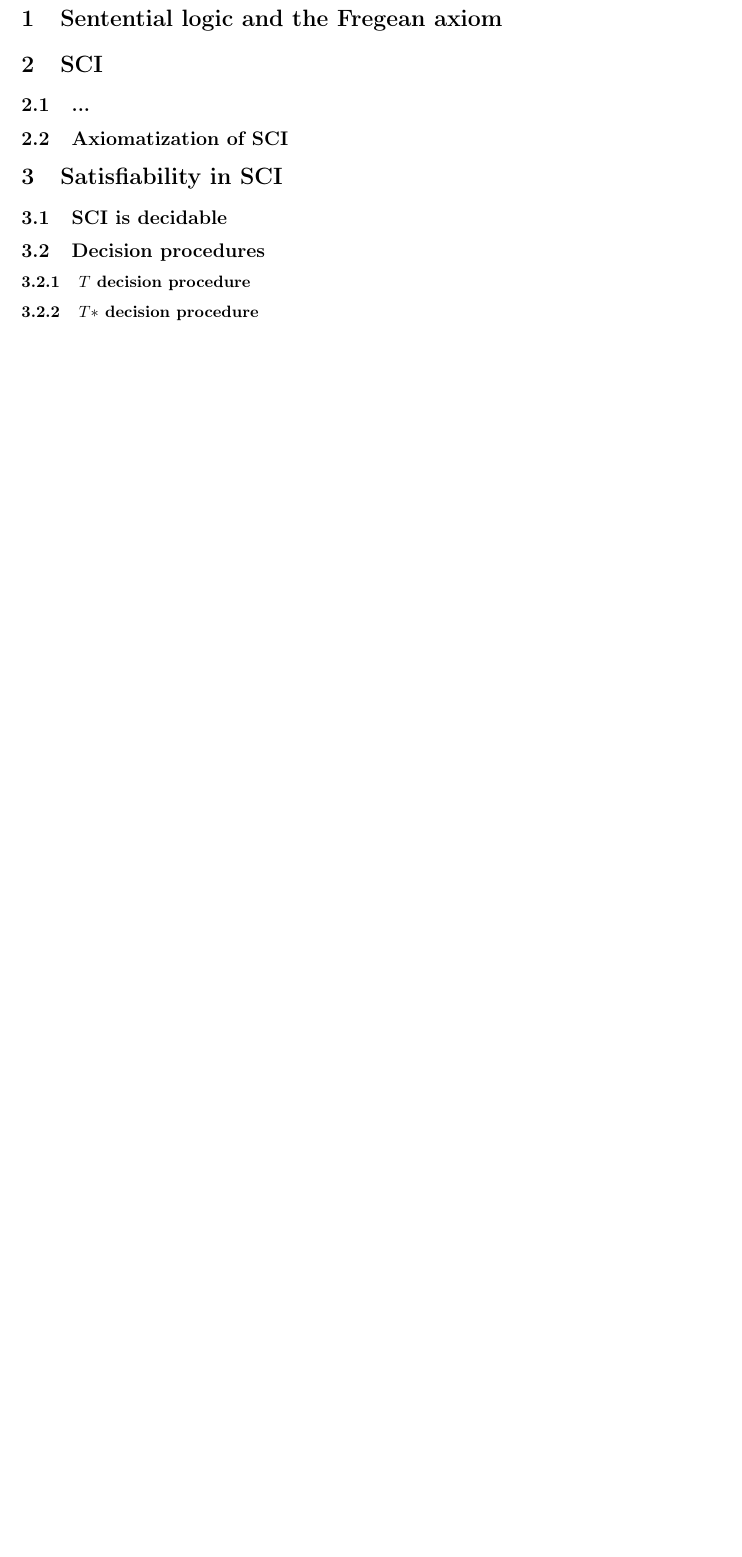
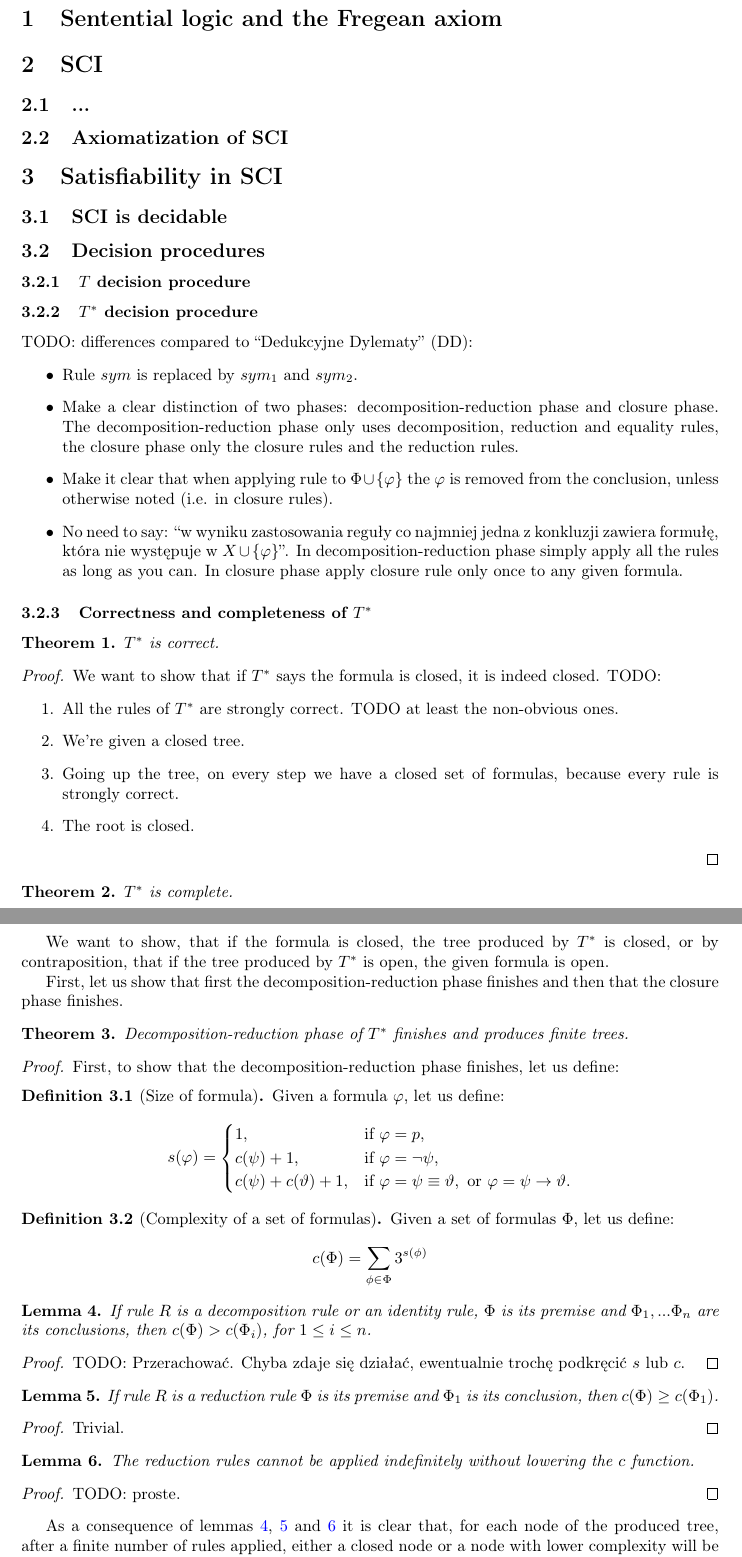
Before and after one commit to AdrianSiwiec/sci, a LaTeX thesis (thesis/sci.tex): part of the page before the commit and two parts of pages 1 and 2 of 3 after it, the two joined at a grey line, cut so that both start at the same text, the shorter picture padded with empty space. Compiled offline with pdfLaTeX.

Commit message:
Draft of draft of completeness proof modification

```diff
--- a/thesis/sci.tex
+++ b/thesis/sci.tex
@@ -3,7 +3,7 @@
 \usepackage{amssymb}
 \usepackage[T1]{fontenc}
 % \usepackage[utf8]{inputenc}
-\usepackage[greek,polish]{babel}
+\usepackage[greek,polish,english]{babel}
 
 
 % Set page size and margins
@@ -22,10 +22,8 @@
 \usepackage{xspace}
 
 \usepackage{amsthm}
-\theoremstyle{definition}
-\newtheorem*{przyklad}{Przykład}
+\usepackage{amssymb,amsmath,amsthm}
 \usepackage{cleveref}
-\Crefname{definitionN}{Def.}{Def.}
 \usepackage{textcomp}
 \usepackage[multiple, perpage]{footmisc}
 \usepackage{lipsum}
@@ -77,4 +79,83 @@
 \subsection{SCI is decidable}
 \subsection{Decision procedures}
 \subsubsection{$T$ decision procedure}
-\subsubsection{$T*$ decision procedure}
+\subsubsection{$\Ts$ decision procedure}
+TODO: differences compared to \enquote{Dedukcyjne Dylematy} (DD):
+\begin{itemize}
+    \item Rule $sym$ is replaced by $sym_1$ and $sym_2$.
+    \item Make a clear distinction of two phases: decomposition-reduction phase and closure phase. The decomposition-reduction phase only uses decomposition, reduction and equality rules, the closure phase only the closure rules and the reduction rules.
+    \item Make it clear that when applying rule to $\Phi \cup \{\varphi\}$ the $\varphi$ is removed from the conclusion, unless otherwise noted (i.e. in closure rules).
+    \item No need to say: \enquote{w wyniku zastosowania reguły co najmniej jedna z konkluzji zawiera formułę,
+    która nie występuje w $X \cup \{\varphi\}$}. In decomposition-reduction phase simply apply all the rules as long as you can. In closure phase apply closure rule only once to any given formula.
+\end{itemize}
+\subsubsection{Correctness and completeness of $\Ts$}
+\begin{theorem}
+    $\Ts$ is correct.
+\end{theorem}
+
+\begin{proof}
+We want to show that if $\Ts$ says the formula is closed, it is indeed closed. TODO:
+\begin{enumerate}
+    \item All the rules of $\Ts$ are strongly correct. TODO at least the non-obvious ones.
+    \item We're given a closed tree.
+    \item Going up the tree, on every step we have a closed set of formulas, because every rule is strongly correct.
+    \item The root is closed.
+\end{enumerate}
+\end{proof}
+
+\begin{theorem}
+    $\Ts$ is complete.
+\end{theorem}
+
+We want to show, that if the formula is closed, the tree produced by $\Ts$ is closed, or by contraposition, that if the tree produced by $\Ts$ is open, the given formula is open.
+
+
+First, let us show that first the decomposition-reduction phase finishes and then that the closure phase finishes.
+
+\begin{theorem}
+    Decomposition-reduction phase of $\Ts$ finishes and produces finite trees.
+\end{theorem}
+\begin{proof}
+
+    First, to show that the decomposition-reduction phase finishes, let us define:
+
+    \begin{definition}[Size of formula]
+        Given a formula $\varphi$, let us define:
+        $$
+        s(\varphi) = \begin{cases}
+            1, &\text{if } \varphi = p,\\
+            c(\psi) + 1, &\text{if } \varphi = \lnot \psi,\\
+            c(\psi) + c(\vartheta) + 1, &\text{if } \varphi = \psi \equiv \vartheta,\text{ or } \varphi = \psi \rightarrow \vartheta.
+        \end{cases}
+        $$
+    \end{definition}
+    \begin{definition}[Complexity of a set of formulas]
+        Given a set of formulas $\Phi$, let us define:
+        $$
+            c(\Phi) = \sum_{\phi \in \Phi} 3^{s(\phi)}
+        $$
+    \end{definition}
+
+    \begin{lemma}
+        \label{l_c}
+        If rule $R$ is a decomposition rule or an identity rule, $\Phi$ is its premise and $\Phi_1, ... \Phi_n$ are its conclusions, then $c(\Phi) > c(\Phi_i)$, for $1 \leq i \leq n$.
+    \end{lemma}
+    \begin{proof}
+        TODO: Przerachować. Chyba zdaje się działać, ewentualnie trochę podkręcić $s$ lub $c$.
+    \end{proof}
+    \begin{lemma}
+        \label{l_c2}
+        If rule $R$ is a reduction rule $\Phi$ is its premise and $\Phi_1$ is its conclusion, then $c(\Phi) \geq c(\Phi_1)$.
+    \end{lemma}
+    \begin{proof}
+        Trivial.
+    \end{proof}
+    \begin{lemma}
+        \label{l_c3}
+        The reduction rules cannot be applied indefinitely without lowering the $c$ function.
+    \end{lemma}
+    \begin{proof}
+        TODO: proste.
+    \end{proof}
+
+    As a consequence of lemmas \ref{l_c}, \ref{l_c2} and \ref{l_c3} it is clear that, for each node of the produced tree, after a finite number of rules applied, either a closed node or a node with lower complexity will be reached. Since the complexity of the node is always positive and finite the produced tree will be finite.
```
Also changed, not shown: thesis/sci.pdf, thesis/sci.tex (39 more changed lines), 2 other files.
